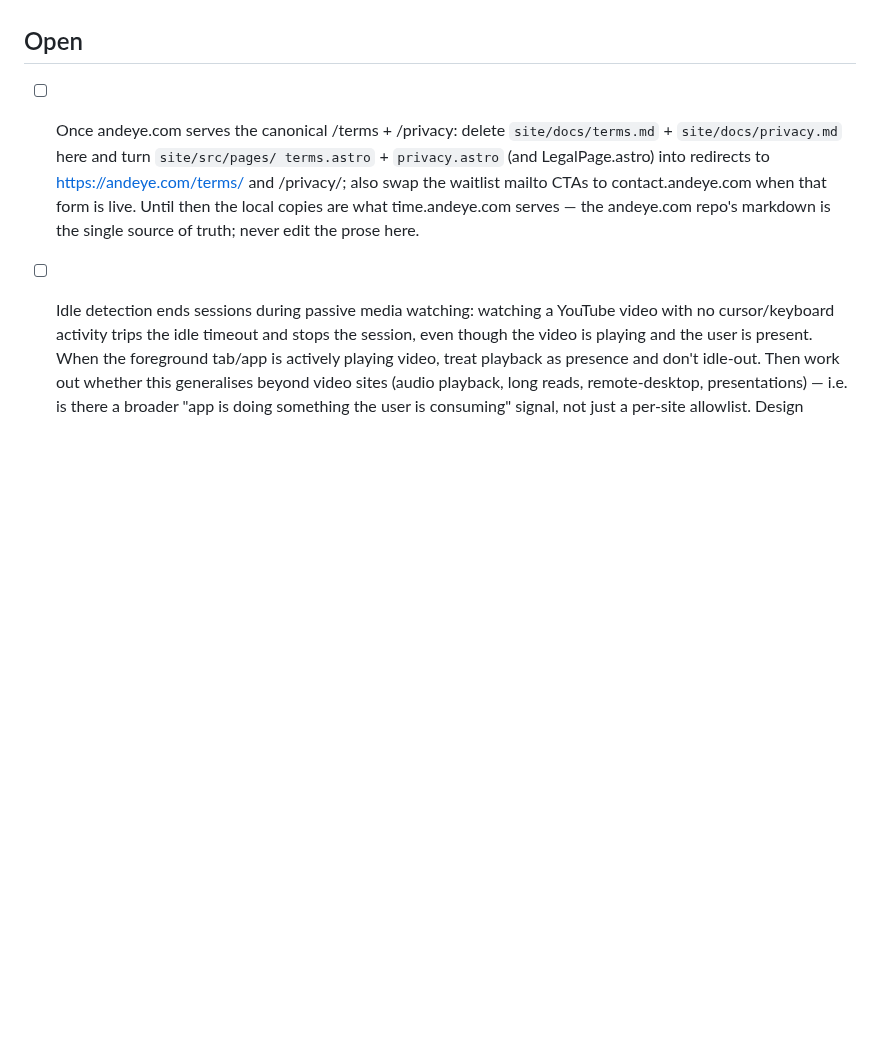
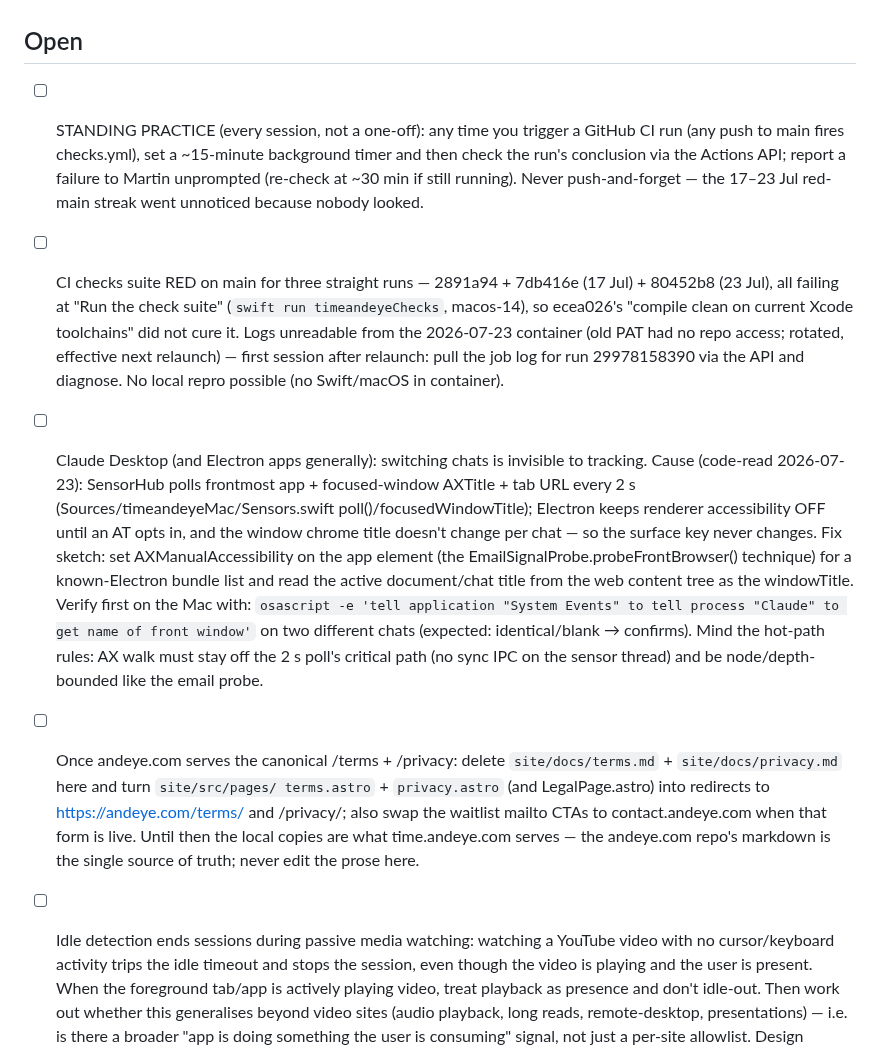
Before and after one commit to andeyePro/timeandeye, a Markdown page: TODO.md, the part around the change. GitHub-like rendering; blank space fills up the shorter version.

Commit message:
docs(todo): CI-red diagnosis handoff + Claude Desktop chat-switch detection backlog
Two items for the next session: the checks suite is red on main across
the last three runs (logs pullable only once the rotated PAT is live),
and Electron chat/document switches are invisible to the 2 s AX poll —
fix sketch via AXManualAccessibility recorded with the code pointers.

Co-authored-by: Claude Fable 5 using vibe.andeye.com

```diff
--- a/TODO.md
+++ b/TODO.md
@@ -336,6 +336,38 @@ and recorded rather than fixed blind:
   remain parked.)
 
 ## Open
+
+- [ ] STANDING PRACTICE (every session, not a one-off): any time you
+  trigger a GitHub CI run (any push to main fires checks.yml), set a
+  ~15-minute background timer and then check the run's conclusion via
+  the Actions API; report a failure to Martin unprompted (re-check at
+  ~30 min if still running). Never push-and-forget — the 17–23 Jul
+  red-main streak went unnoticed because nobody looked.
+
+- [ ] CI checks suite RED on main for three straight runs — 2891a94 +
+  7db416e (17 Jul) + 80452b8 (23 Jul), all failing at "Run the check
+  suite" (`swift run timeandeyeChecks`, macos-14), so ecea026's
+  "compile clean on current Xcode toolchains" did not cure it. Logs
+  unreadable from the 2026-07-23 container (old PAT had no repo
+  access; rotated, effective next relaunch) — first session after
+  relaunch: pull the job log for run 29978158390 via the API and
+  diagnose. No local repro possible (no Swift/macOS in container).
+
+- [ ] Claude Desktop (and Electron apps generally): switching chats is
+  invisible to tracking. Cause (code-read 2026-07-23): SensorHub polls
+  frontmost app + focused-window AXTitle + tab URL every 2 s
+  (Sources/timeandeyeMac/Sensors.swift poll()/focusedWindowTitle);
+  Electron keeps renderer accessibility OFF until an AT opts in, and the
+  window chrome title doesn't change per chat — so the surface key never
+  changes. Fix sketch: set AXManualAccessibility on the app element (the
+  EmailSignalProbe.probeFrontBrowser() technique) for a known-Electron
+  bundle list and read the active document/chat title from the web
+  content tree as the windowTitle. Verify first on the Mac with:
+  `osascript -e 'tell application "System Events" to tell process
+  "Claude" to get name of front window'` on two different chats
+  (expected: identical/blank → confirms). Mind the hot-path rules: AX
+  walk must stay off the 2 s poll's critical path (no sync IPC on the
+  sensor thread) and be node/depth-bounded like the email probe.
 
 - [ ] Once andeye.com serves the canonical /terms + /privacy: delete
   `site/docs/terms.md` + `site/docs/privacy.md` here and turn `site/src/pages/
```
